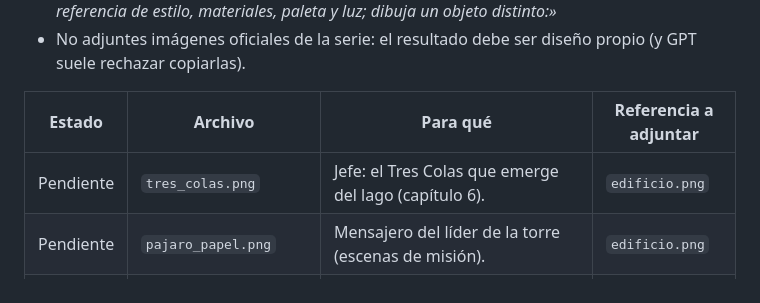
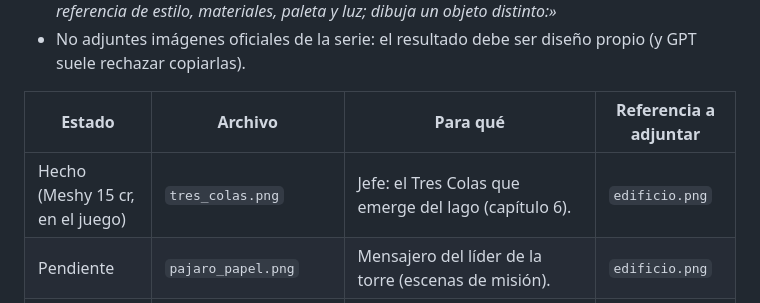
Before and after one commit to davidmaravilla182-design/ROL-NARUTO, a Markdown page: referencias/gpt/PEDIDOS.md, the part around the change. GitHub-like rendering.

Commit message:
Tres Colas con el modelo de Meshy hecho desde la imagen de GPT
- referencias/gpt/tres_colas.png → Meshy (Imagen a 3D, Smart Topology, textura) → assets/modelos/tres_colas.glb
  (20k triángulos, LOD lejano de 3k), escala ×1,8 (≈17 m), con el toon del juego.
- Brillo y luz roja en el ojo (posición sacada de la textura) y colas propias que se enroscan y se mecen
  (Meshy no reconstruyó las colas, que en la imagen van detrás).
- Radio de golpe del jefe ajustado a su tamaño (8,5 m).

Co-Authored-By: Claude Opus 5.5 <noreply@anthropic.com>
Claude-Session: https://claude.ai/code/session_01Lm2HMRDoMZuoaTQwx1e5op

```diff
--- a/referencias/gpt/PEDIDOS.md
+++ b/referencias/gpt/PEDIDOS.md
@@ -19,7 +19,7 @@ Así el estilo, la paleta y las proporciones quedan iguales a lo que ya está en
 
 | Estado | Archivo | Para qué | Referencia a adjuntar |
 |---|---|---|---|
-| Pendiente | `tres_colas.png` | Jefe: el Tres Colas que emerge del lago (capítulo 6). | `edificio.png` |
+| Hecho (Meshy 15 cr, en el juego) | `tres_colas.png` | Jefe: el Tres Colas que emerge del lago (capítulo 6). | `edificio.png` |
 | Pendiente | `pajaro_papel.png` | Mensajero del líder de la torre (escenas de misión). | `edificio.png` |
 | Pendiente | `lider_rebelde.png` | Minijefe del capítulo 2 y cazarrecompensas. | `ninja-frente.png` |
 | Pendiente | `intruso.png` | Ninja infiltrado (capítulo 3 y alarma de la lluvia). | `ninja-frente.png` |
```
Also changed, not shown: assets/texturas/tres_colas_normal.png (added), docs/capturas/v09/tres_colas_modelo.png (added), 14 other files.
